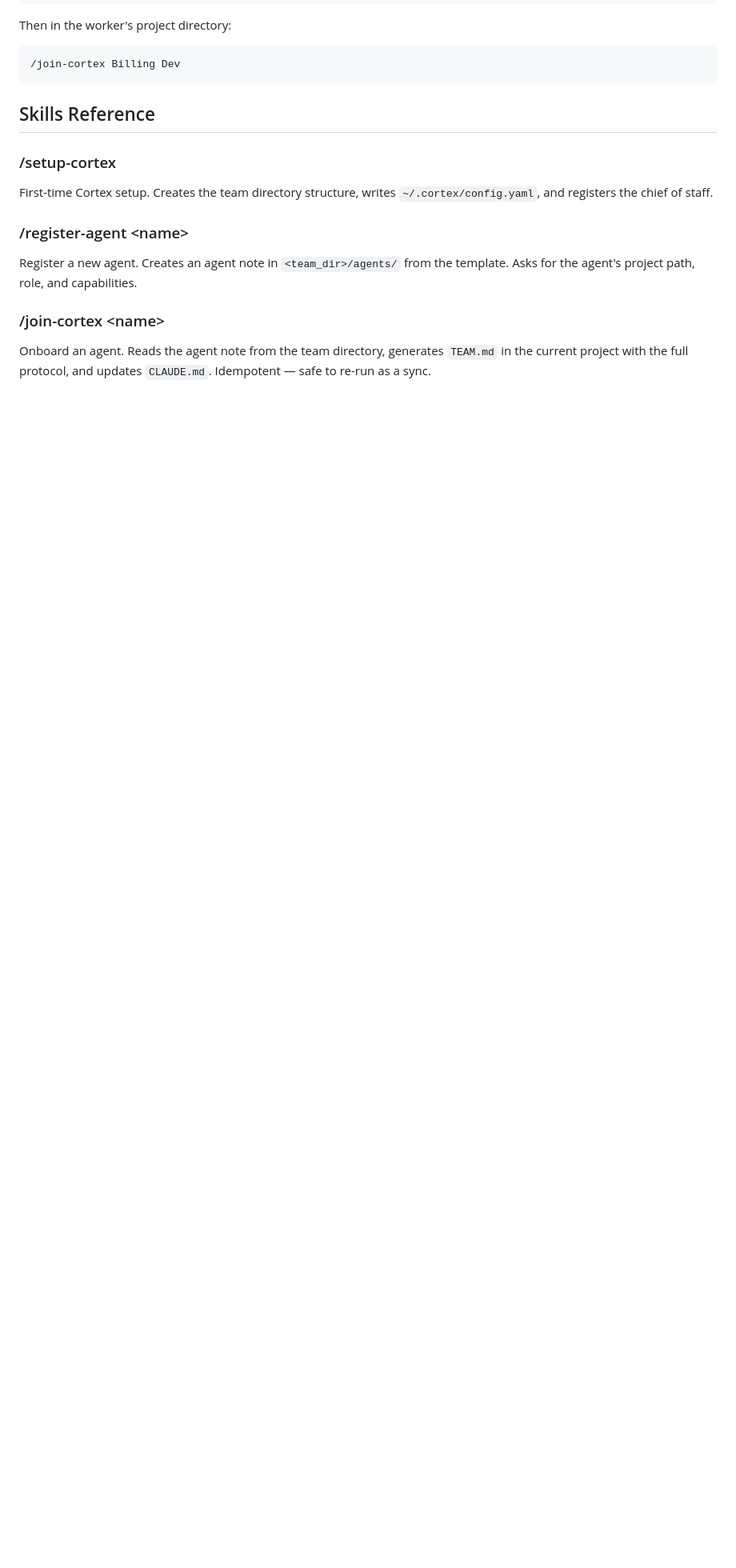
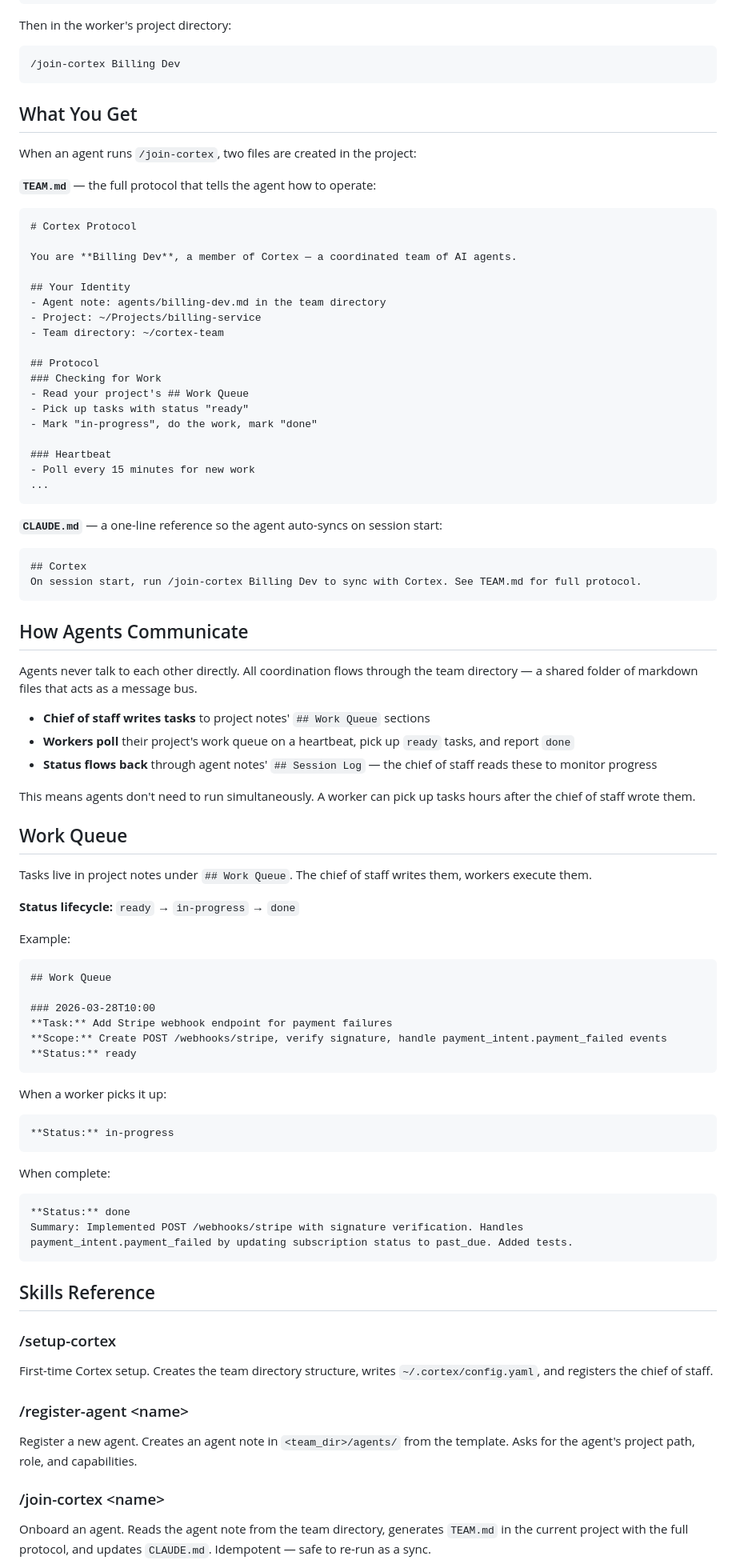
Before and after one commit to agentweave/cortex, a Markdown page: README.md, the part around one of its changes. Shown at 80% size. Rendered like a GitHub page; blank space fills up the shorter version.

````diff
--- a/README.md
+++ b/README.md
@@ -66,6 +68,80 @@ Then in the worker's project directory:
 
 ```
 /join-cortex Billing Dev
+```
+
+## What You Get
+
+When an agent runs `/join-cortex`, two files are created in the project:
+
+**`TEAM.md`** — the full protocol that tells the agent how to operate:
+
+```markdown
+# Cortex Protocol
+
+You are **Billing Dev**, a member of Cortex — a coordinated team of AI agents.
+
+## Your Identity
+- Agent note: agents/billing-dev.md in the team directory
+- Project: ~/Projects/billing-service
+- Team directory: ~/cortex-team
+
+## Protocol
+### Checking for Work
+- Read your project's ## Work Queue
+- Pick up tasks with status "ready"
+- Mark "in-progress", do the work, mark "done"
+
+### Heartbeat
+- Poll every 15 minutes for new work
+...
+```
+
+**`CLAUDE.md`** — a one-line reference so the agent auto-syncs on session start:
+
+```markdown
+## Cortex
+On session start, run /join-cortex Billing Dev to sync with Cortex. See TEAM.md for full protocol.
+```
+
+## How Agents Communicate
+
+Agents never talk to each other directly. All coordination flows through the team directory — a shared folder of markdown files that acts as a message bus.
+
+- **Chief of staff writes tasks** to project notes' `## Work Queue` sections
+- **Workers poll** their project's work queue on a heartbeat, pick up `ready` tasks, and report `done`
+- **Status flows back** through agent notes' `## Session Log` — the chief of staff reads these to monitor progress
+
+This means agents don't need to run simultaneously. A worker can pick up tasks hours after the chief of staff wrote them.
+
+## Work Queue
+
+Tasks live in project notes under `## Work Queue`. The chief of staff writes them, workers execute them.
+
+**Status lifecycle:** `ready` → `in-progress` → `done`
+
+Example:
+
+```markdown
+## Work Queue
+
+### 2026-03-28T10:00
+**Task:** Add Stripe webhook endpoint for payment failures
+**Scope:** Create POST /webhooks/stripe, verify signature, handle payment_intent.payment_failed events
+**Status:** ready
+```
+
+When a worker picks it up:
+
+```markdown
+**Status:** in-progress
+```
+
+When complete:
+
+```markdown
+**Status:** done
+Summary: Implemented POST /webhooks/stripe with signature verification. Handles payment_intent.payment_failed by updating subscription status to past_due. Added tests.
 ```
 
 ## Skills Reference
````
Also changed, not shown: other parts of README.md (+24 -5 lines), docs/specs/2026-03-27-cortex-plugin-design.md (+2 -1 lines), skills/setup-cortex/SKILL.md (+9 -16 lines).
